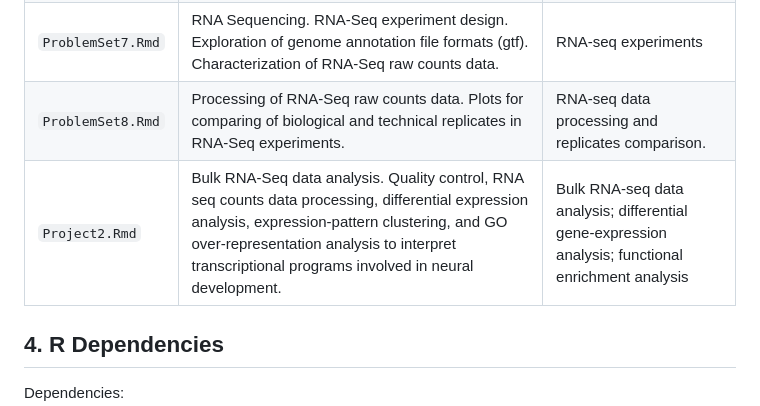
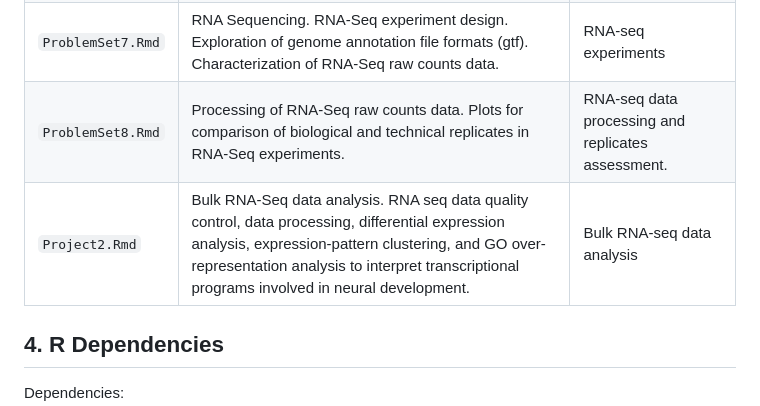
Before and after one commit to weifengsiew/YSC3241-Computational-and-Systems-Biology, a Markdown page: README.md, the part around the change. Rendered like a GitHub page.

```diff
--- a/README.md
+++ b/README.md
@@ -29,8 +29,8 @@ This repository contains original solutions to problem sets and projects from YS
 | `ProblemSet5.Rmd` | Genome annotation. Characterisation of protein-coding regions, with a focus on exons and GC content. | Genome annotation. |
 | `ProblemSet6.Rmd` | Genetic variation. Identification of genomic variants (SNPs) significantly associated with a trait (case vs control) in a simulated genome-wide association study (GWAS). Interpretation of genomic variants by variant-to-gene and gene-to-trait mapping. | GWAS ; Variant interpretation |
 | `ProblemSet7.Rmd` | RNA Sequencing. RNA-Seq experiment design. Exploration of genome annotation file formats (gtf). Characterization of RNA-Seq raw counts data.| RNA-seq experiments|
-| `ProblemSet8.Rmd` | Processing of RNA-Seq raw counts data. Plots for comparing of biological and technical replicates in RNA-Seq experiments.| RNA-seq data processing and replicates comparison. |
-| `Project2.Rmd` | Bulk RNA-Seq data analysis. Quality control, RNA seq counts data processing, differential expression analysis, expression-pattern clustering, and GO over-representation analysis to interpret transcriptional programs involved in neural development.| Bulk RNA-seq data analysis; differential gene-expression analysis; functional enrichment analysis |
+| `ProblemSet8.Rmd` | Processing of RNA-Seq raw counts data. Plots for comparison of biological and technical replicates in RNA-Seq experiments.| RNA-seq data processing and replicates assessment. |
+| `Project2.Rmd` | Bulk RNA-Seq data analysis. RNA seq data quality control, data processing, differential expression analysis, expression-pattern clustering, and GO over-representation analysis to interpret transcriptional programs involved in neural development.| Bulk RNA-seq data analysis |
 
 ## 4. R Dependencies
 
```
